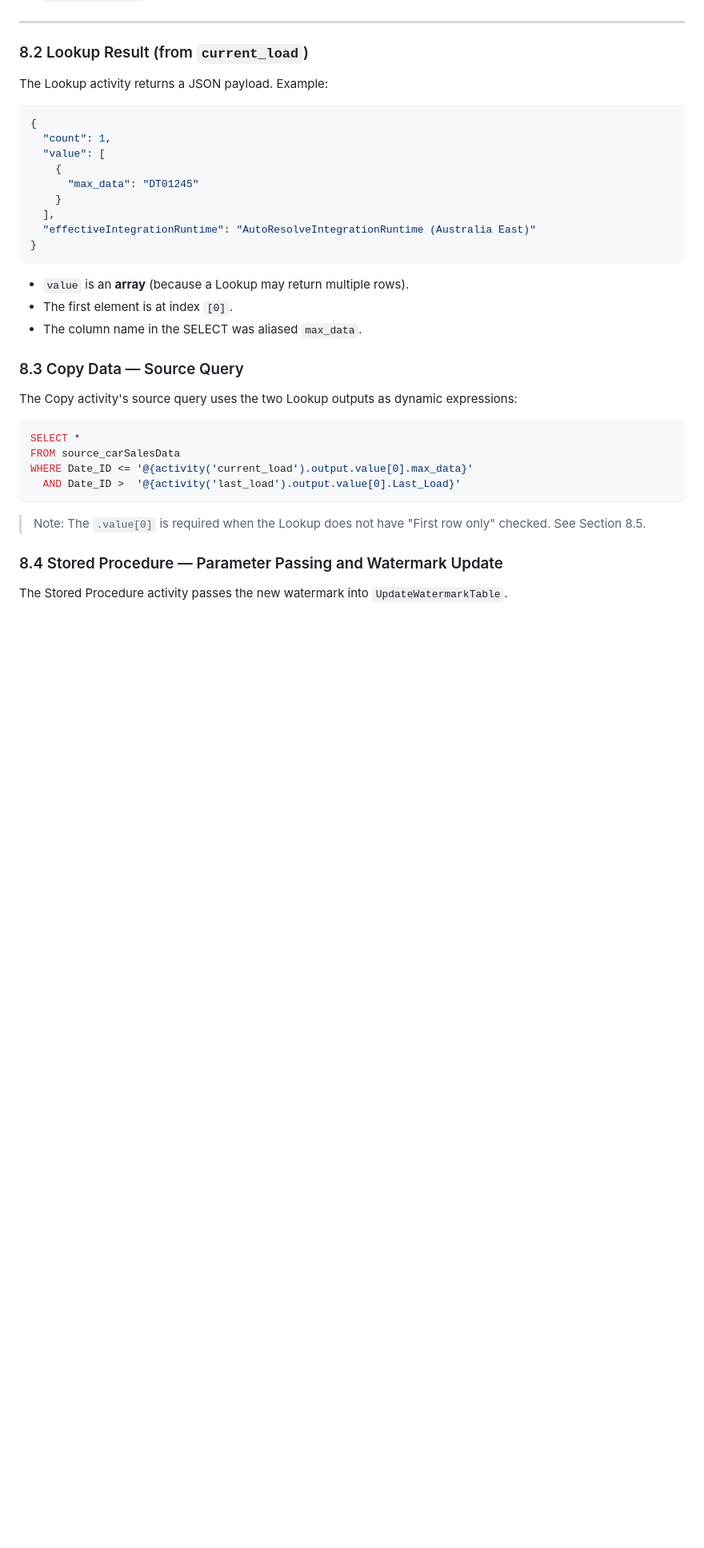
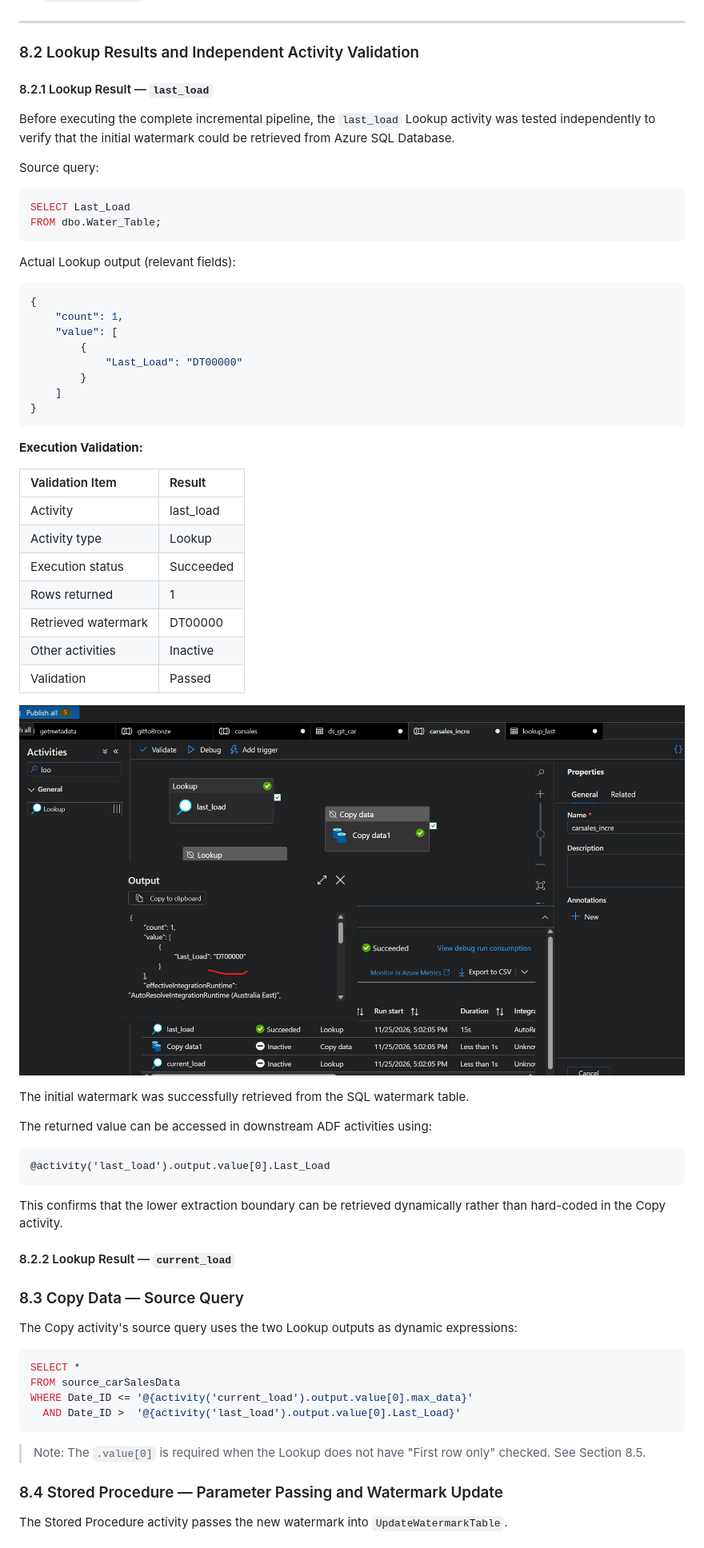
Before and after one commit to chao797Adam/adf_dbt_car, a Markdown page: readme.md, the part around the change. Shown at 80% size. Rendered like a GitHub page; pictures changed too: assets/lookup_last_load_validation.png (added); blank space fills up the shorter version.

````diff
--- a/readme.md
+++ b/readme.md
@@ -410,25 +410,66 @@ current_load┘
 
 ---
 
-### 8.2 Lookup Result (from `current_load`)
+### 8.2 Lookup Results and Independent Activity Validation
 
-The Lookup activity returns a JSON payload. Example:
+#### 8.2.1 Lookup Result — `last_load`
+
+Before executing the complete incremental pipeline,
+the `last_load` Lookup activity was tested independently
+to verify that the initial watermark could be retrieved
+from Azure SQL Database.
+
+Source query:
+
+```sql
+SELECT Last_Load
+FROM dbo.Water_Table;
+```
+
+Actual Lookup output (relevant fields):
 
 ```json
 {
-  "count": 1,
-  "value": [
-    {
-      "max_data": "DT01245"
-    }
-  ],
-  "effectiveIntegrationRuntime": "AutoResolveIntegrationRuntime (Australia East)"
+    "count": 1,
+    "value": [
+        {
+            "Last_Load": "DT00000"
+        }
+    ]
 }
 ```
 
-- `value` is an **array** (because a Lookup may return multiple rows).
-- The first element is at index `[0]`.
-- The column name in the SELECT was aliased `max_data`.
+**Execution Validation:**
+
+| Validation Item | Result |
+| :--- | :--- |
+| Activity | last_load |
+| Activity type | Lookup |
+| Execution status | Succeeded |
+| Rows returned | 1 |
+| Retrieved watermark | DT00000 |
+| Other activities | Inactive |
+| Validation | Passed |
+
+![Last Load Lookup Validation](assets/lookup_last_load_validation.png)
+
+The initial watermark was successfully retrieved from
+the SQL watermark table.
+
+The returned value can be accessed in downstream
+ADF activities using:
+
+```text
+@activity('last_load').output.value[0].Last_Load
+```
+
+This confirms that the lower extraction boundary
+can be retrieved dynamically rather than hard-coded
+in the Copy activity.
+
+#### 8.2.2 Lookup Result — `current_load`
+
+
 
 ### 8.3 Copy Data — Source Query
 
````
